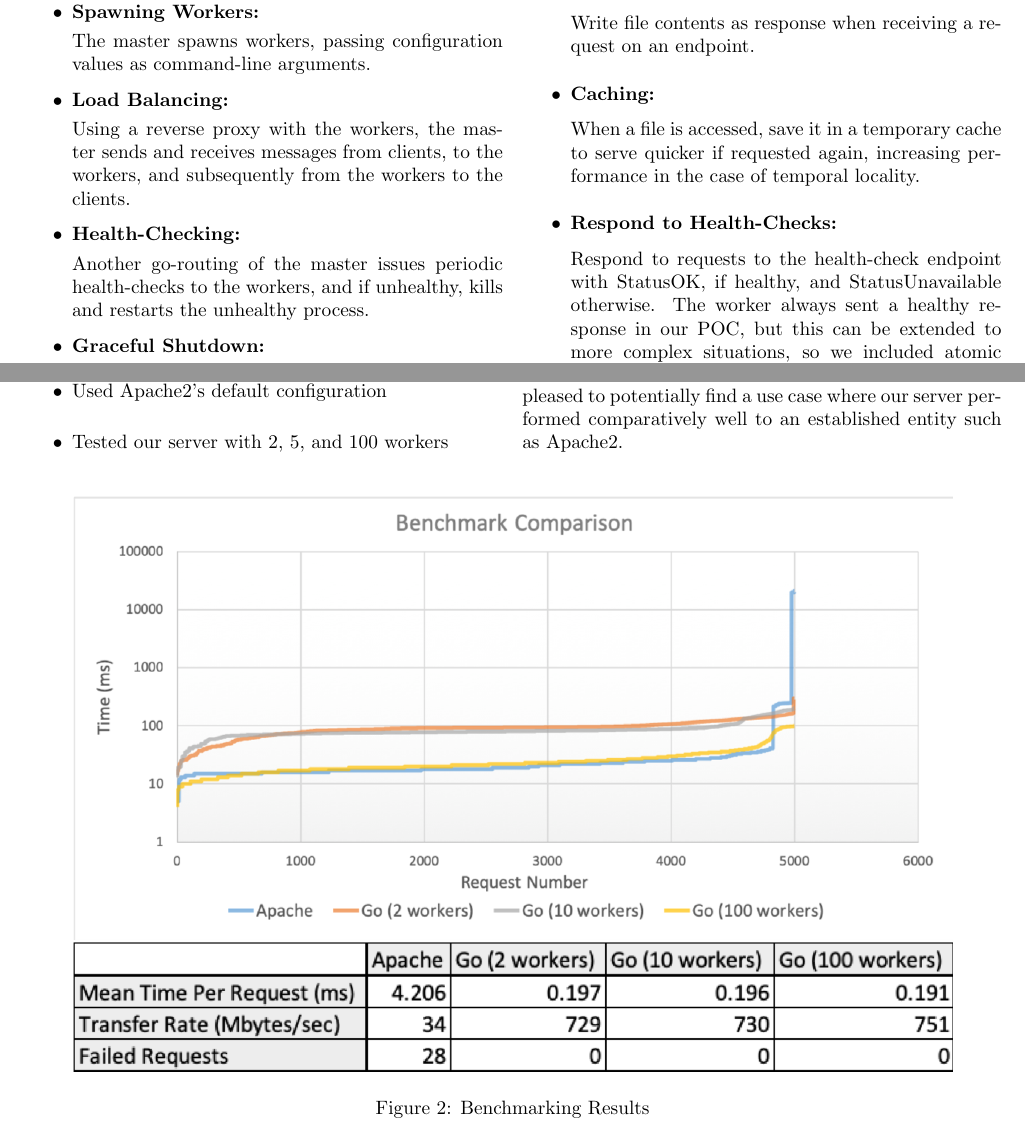
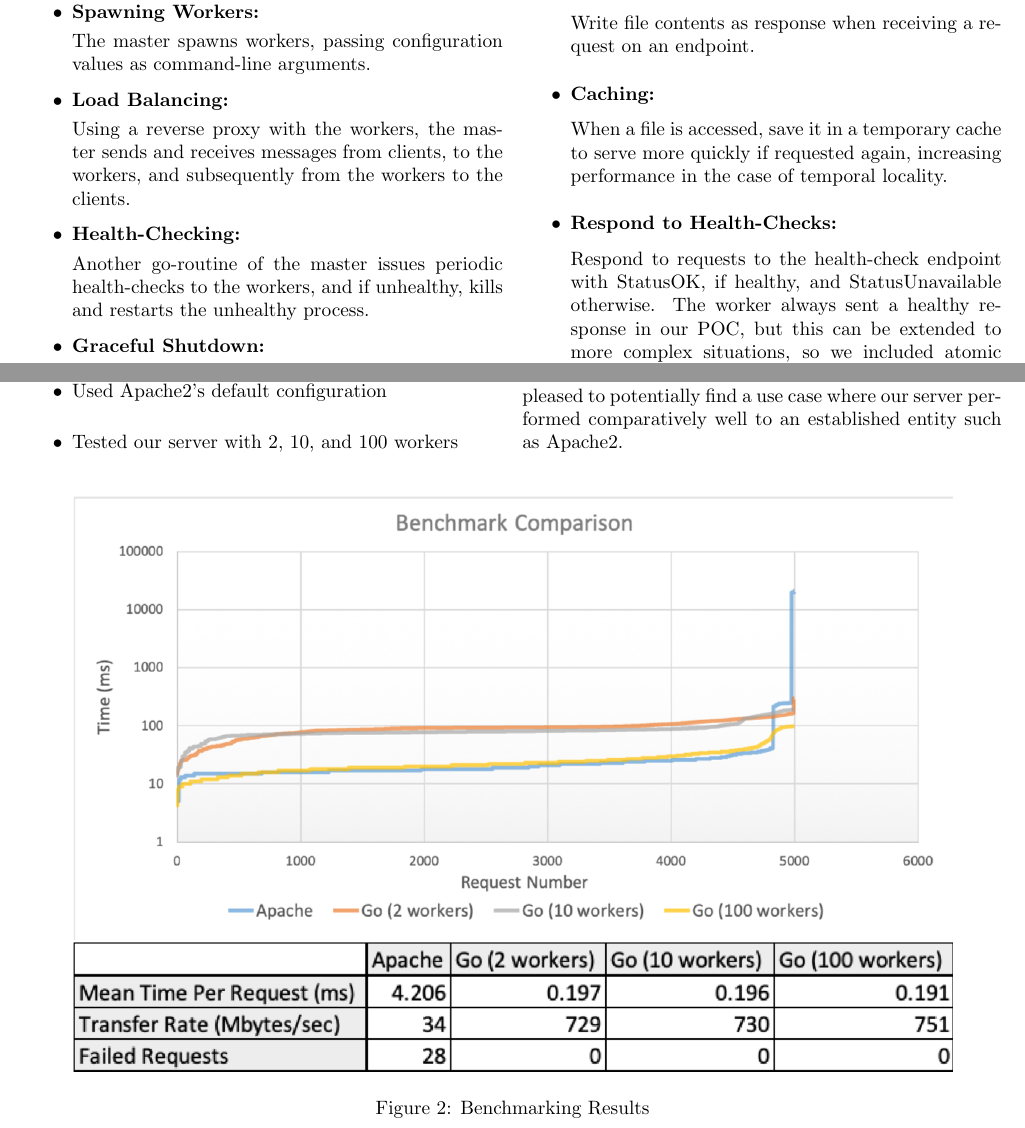
Before and after one commit to catherinezucker/gows, a LaTeX document (report/CS5600Report.tex): two parts of pages 2 and 3 of 4, joined at a grey line, cut so that both start at the same text. Compiled offline with pdfLaTeX.

Commit message:
Update CS5600Report.tex

```diff
--- a/report/CS5600Report.tex
+++ b/report/CS5600Report.tex
@@ -65,7 +65,7 @@ Using a reverse proxy with the workers, the master sends and receives messages f
 \item
 \textbf{Health-Checking:}
 \par
-Another go-routing of the master issues periodic health-checks to the workers, and if unhealthy, kills and restarts the unhealthy process.
+Another go-routine of the master issues periodic health-checks to the workers, and if unhealthy, kills and restarts the unhealthy process.
 \item
 \textbf{Graceful Shutdown:}
 \par
@@ -84,7 +84,7 @@ Write file contents as response when receiving a request on an endpoint.
 \item
 \textbf{Caching:}
 \par
-When a file is accessed, save it in a temporary cache to serve quicker if requested again, increasing performance in the case of temporal locality.
+When a file is accessed, save it in a temporary cache to serve more quickly if requested again, increasing performance in the case of temporal locality.
 \item
 \textbf{Respond to Health-Checks:}
 \par
@@ -107,7 +107,7 @@ Set request concurrency to $500$
 \item
 Used Apache2's default configuration
 \item
-Tested our server with $2$, $5$, and $100$ workers
+Tested our server with $2$, $10$, and $100$ workers
 \end{itemize}
 \subsection*{Benchmarking Results}
 \par
```
Also changed, not shown: report/CS5600Report.tex (6 more changed lines).
